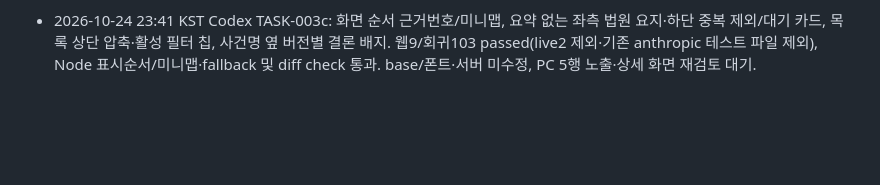
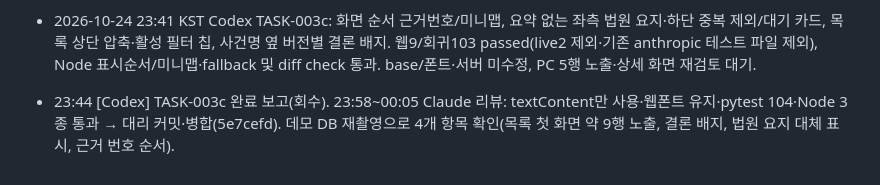
Before and after one commit to hdim91/precedent-summarizer, a Markdown page: docs/worklog/2026-10-24.md, the part around the change. GitHub-like rendering; blank space fills up the shorter version.

Commit message:
docs: worklog TASK-003c 리뷰
Co-Authored-By: Claude Opus 5.5 <noreply@anthropic.com>
Claude-Session: https://claude.ai/code/session_01AwnPaTbikckc2B7PGZ3pxR

```diff
--- a/docs/worklog/2026-10-24.md
+++ b/docs/worklog/2026-10-24.md
@@ -34,3 +34,4 @@
 - 23:42~23:55 Claude: 클라우드 컨테이너에 데모 DB(시범 요약 3건+미제공 1건)로 웹 실행, Playwright 스크린샷(라이트/다크/모바일) 검토 + 사용자 화면(23:35) 반영 → TASK-003c(근거 번호 순서, 요약 없는 판례 좌측 패널, 목록 첫 화면 밀도, 상단 결론 배지).
 
 - 2026-10-24 23:41 KST Codex TASK-003c: 화면 순서 근거번호/미니맵, 요약 없는 좌측 법원 요지·하단 중복 제외/대기 카드, 목록 상단 압축·활성 필터 칩, 사건명 옆 버전별 결론 배지. 웹9/회귀103 passed(live2 제외·기존 anthropic 테스트 파일 제외), Node 표시순서/미니맵·fallback 및 diff check 통과. base/폰트·서버 미수정, PC 5행 노출·상세 화면 재검토 대기.
+- 23:44 [Codex] TASK-003c 완료 보고(회수). 23:58~00:05 Claude 리뷰: textContent만 사용·웹폰트 유지·pytest 104·Node 3종 통과 → 대리 커밋·병합(5e7cefd). 데모 DB 재촬영으로 4개 항목 확인(목록 첫 화면 약 9행 노출, 결론 배지, 법원 요지 대체 표시, 근거 번호 순서).
```
